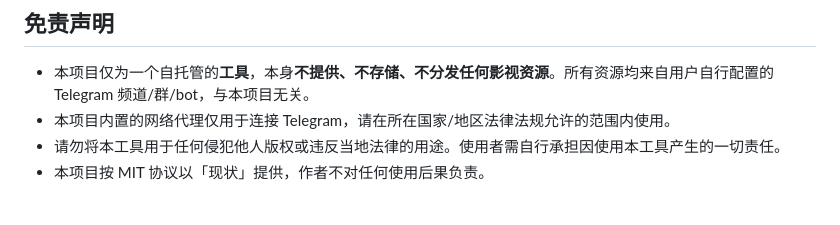
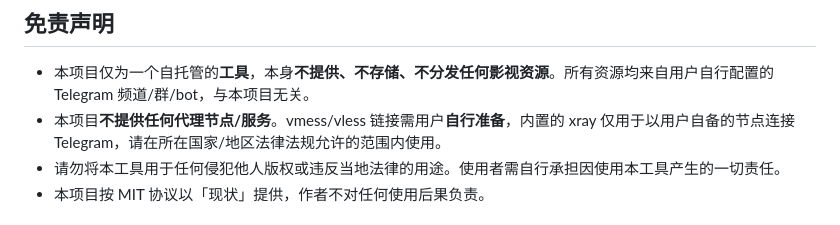
Before and after one commit to hlyylly/feiying, a Markdown page: README.md, the part around the change. Drawn GitHub-style.

Commit message:
README: 免责声明补充「不提供代理节点，需自备 vmess」
Co-Authored-By: Claude Opus 4.8 (1M context) <noreply@anthropic.com>

```diff
--- a/README.md
+++ b/README.md
@@ -81,7 +81,7 @@ Python 3.12 · telethon+cryptg · FastAPI/uvicorn · 内置 xray · deepseek(Ope
 
 ## 免责声明
 - 本项目仅为一个自托管的**工具**，本身**不提供、不存储、不分发任何影视资源**。所有资源均来自用户自行配置的 Telegram 频道/群/bot，与本项目无关。
-- 本项目内置的网络代理仅用于连接 Telegram，请在所在国家/地区法律法规允许的范围内使用。
+- 本项目**不提供任何代理节点/服务**。vmess/vless 链接需用户**自行准备**，内置的 xray 仅用于以用户自备的节点连接 Telegram，请在所在国家/地区法律法规允许的范围内使用。
 - 请勿将本工具用于任何侵犯他人版权或违反当地法律的用途。使用者需自行承担因使用本工具产生的一切责任。
 - 本项目按 MIT 协议以「现状」提供，作者不对任何使用后果负责。
 
```
